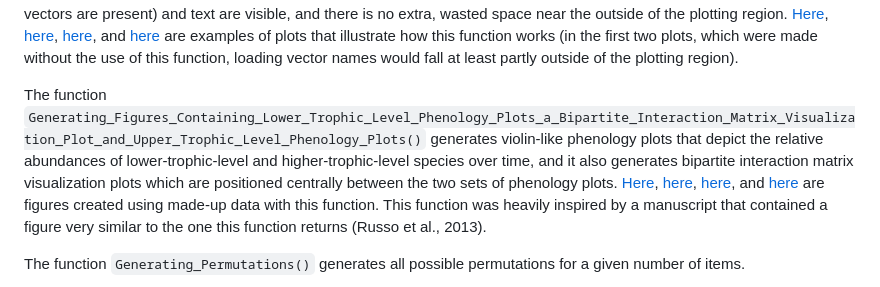
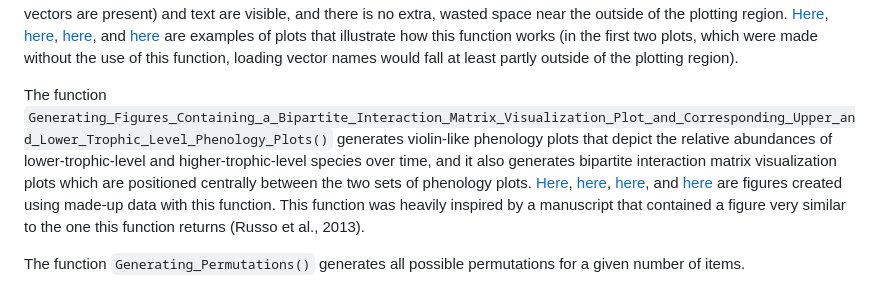
Before and after one commit to davidblakneymoore/DBM.functions, a Markdown page: README.md, the part around the change. GitHub-like rendering.

```diff
--- a/README.md
+++ b/README.md
@@ -22,7 +22,7 @@ The function `Finding_the_Optimal_Sigmoid_Function_Model()` determines which sig
 
 The function `Generating_Optimal_Axis_Limits_for_Figures_With_Text_Boxes` may be used to generate axis limits for plots when both text and points (or vectors) are present. It was developed for ordinations (such as [principal components analysis](https://en.wikipedia.org/wiki/Principal_component_analysis) or [non-metric multidimensional scaling](https://en.wikipedia.org/wiki/Multidimensional_scaling#Non-metric_multidimensional_scaling_(NMDS))) when data points are plotted alongside loadings vectors and when these loadings vectors are identified with text on the plot. This function optimizes the plotting region - all points (and vectors, if vectors are present) and text are visible, and there is no extra, wasted space near the outside of the plotting region. [Here](https://raw.githubusercontent.com/davidblakneymoore/DBM.functions/refs/heads/main/Example%20Ordination%201.jpeg), [here](https://raw.githubusercontent.com/davidblakneymoore/DBM.functions/refs/heads/main/Example%20Ordination%202.jpeg), [here](https://raw.githubusercontent.com/davidblakneymoore/DBM.functions/refs/heads/main/Example%20Ordination%203.jpeg), and [here](https://raw.githubusercontent.com/davidblakneymoore/DBM.functions/refs/heads/main/Example%20Ordination%204.jpeg) are examples of plots that illustrate how this function works (in the first two plots, which were made without the use of this function, loading vector names would fall at least partly outside of the plotting region).
 
-The function `Generating_Figures_Containing_Lower_Trophic_Level_Phenology_Plots_a_Bipartite_Interaction_Matrix_Visualization_Plot_and_Upper_Trophic_Level_Phenology_Plots()` generates violin-like phenology plots that depict the relative abundances of lower-trophic-level and higher-trophic-level species over time, and it also generates bipartite interaction matrix visualization plots which are positioned centrally between the two sets of phenology plots. [Here](https://raw.githubusercontent.com/davidblakneymoore/DBM.functions/main/Bipartite%20Interaction%20Matrix%20Visualization%20Plot%20With%20Phenology%20Plots%20-%20Example%201.jpeg), [here](https://raw.githubusercontent.com/davidblakneymoore/DBM.functions/main/Bipartite%20Interaction%20Matrix%20Visualization%20Plot%20With%20Phenology%20Plots%20-%20Example%202.jpeg), [here](https://raw.githubusercontent.com/davidblakneymoore/DBM.functions/main/Bipartite%20Interaction%20Matrix%20Visualization%20Plot%20With%20Phenology%20Plots%20-%20Example%203.jpeg), and [here](https://raw.githubusercontent.com/davidblakneymoore/DBM.functions/main/Bipartite%20Interaction%20Matrix%20Visualization%20Plot%20With%20Phenology%20Plots%20-%20Example%204.jpeg) are figures created using made-up data with this function. This function was heavily inspired by a manuscript that contained a figure very similar to the one this function returns (Russo et al., 2013).
+The function `Generating_Figures_Containing_a_Bipartite_Interaction_Matrix_Visualization_Plot_and_Corresponding_Upper_and_Lower_Trophic_Level_Phenology_Plots()` generates violin-like phenology plots that depict the relative abundances of lower-trophic-level and higher-trophic-level species over time, and it also generates bipartite interaction matrix visualization plots which are positioned centrally between the two sets of phenology plots. [Here](https://raw.githubusercontent.com/davidblakneymoore/DBM.functions/main/Bipartite%20Interaction%20Matrix%20Visualization%20Plot%20With%20Phenology%20Plots%20-%20Example%201.jpeg), [here](https://raw.githubusercontent.com/davidblakneymoore/DBM.functions/main/Bipartite%20Interaction%20Matrix%20Visualization%20Plot%20With%20Phenology%20Plots%20-%20Example%202.jpeg), [here](https://raw.githubusercontent.com/davidblakneymoore/DBM.functions/main/Bipartite%20Interaction%20Matrix%20Visualization%20Plot%20With%20Phenology%20Plots%20-%20Example%203.jpeg), and [here](https://raw.githubusercontent.com/davidblakneymoore/DBM.functions/main/Bipartite%20Interaction%20Matrix%20Visualization%20Plot%20With%20Phenology%20Plots%20-%20Example%204.jpeg) are figures created using made-up data with this function. This function was heavily inspired by a manuscript that contained a figure very similar to the one this function returns (Russo et al., 2013).
 
 The function `Generating_Permutations()` generates all possible permutations for a given number of items.
 
```
